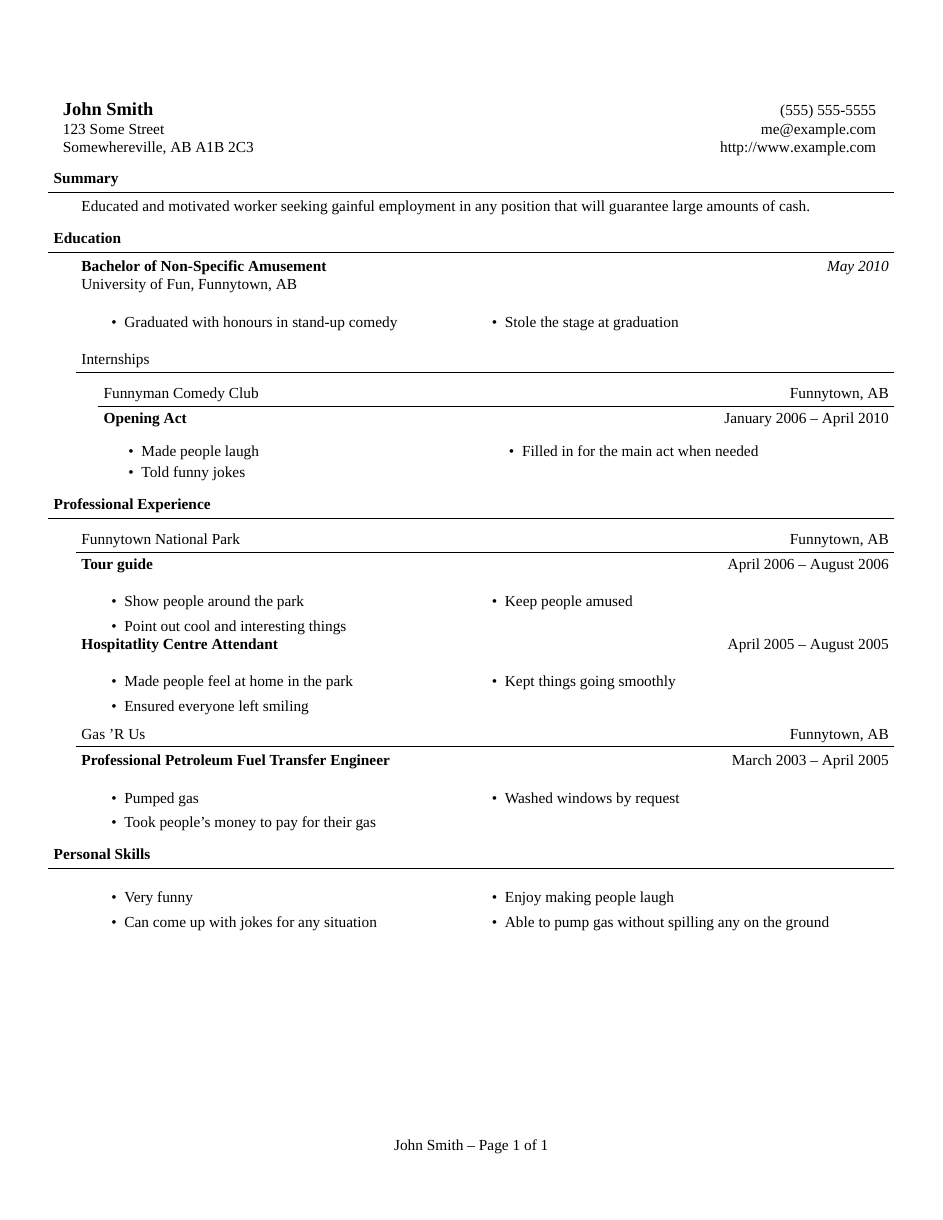
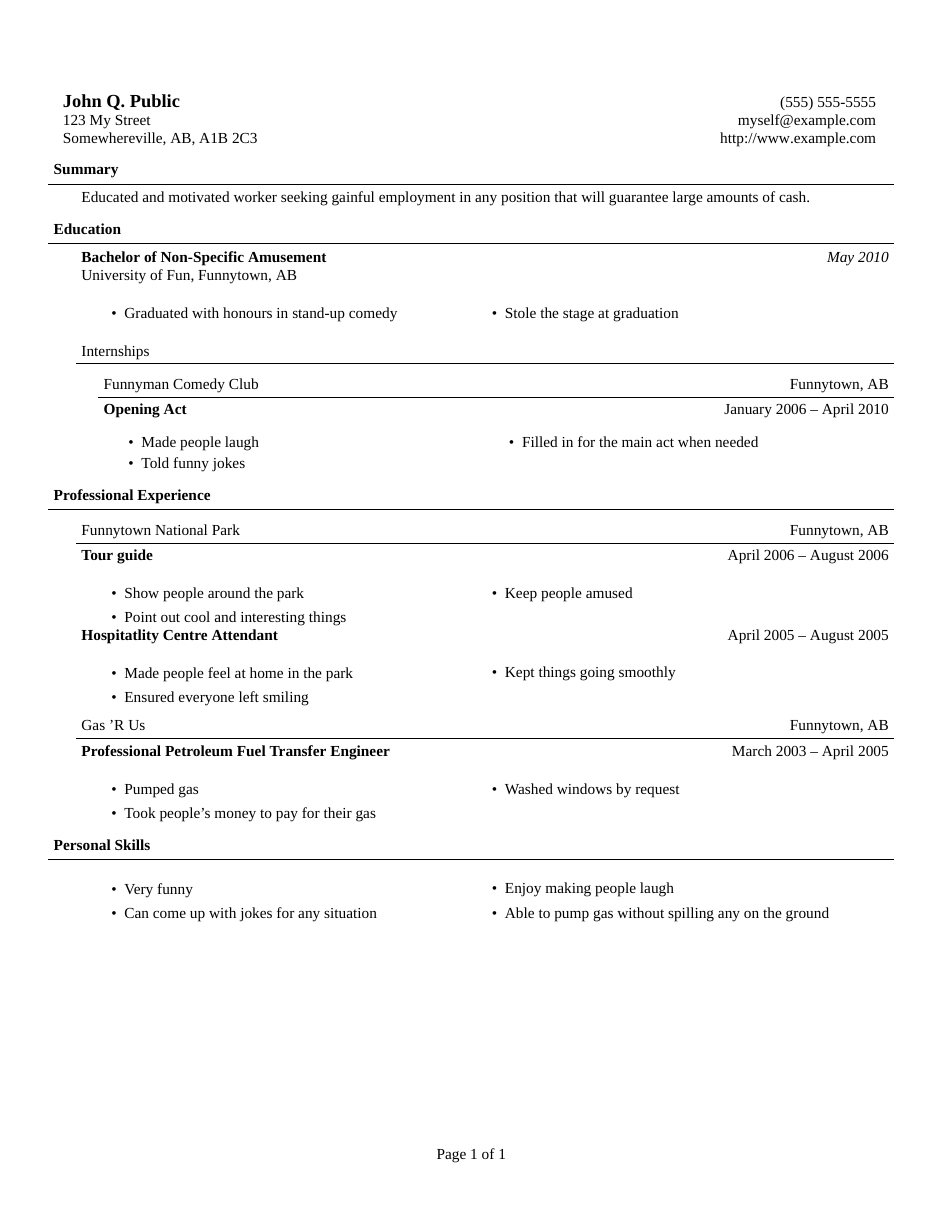
Before and after one commit to jgoguen/latex-resume, a LaTeX CV (sample.tex, which reads resume.cls): the whole page. Compiled offline with XeLaTeX; a missing font is replaced by an installed copy or a similar font.

Commit message:
Update to current styles

```diff
--- a/resume.cls
+++ b/resume.cls
@@ -19,17 +19,35 @@
 \DeclareOption*{\PassOptionsToClass{\CurrentOption}{article}}
 \ProcessOptions\relax \LoadClass{article}
 
+% Set your name here. This will update the PDF information and the name
+% on the CV.
+\newcommand{\myname}{John}
+\newcommand{\mysurname}{Public}
+\newcommand{\myfullname}{\myname\ Q.\ \mysurname}
+\newcommand{\myurl}{http://www.example.com}
+\newcommand{\addresstop}{123 My Street}
+\newcommand{\addressbottom}{Somewhereville, AB, A1B 2C3}
+\newcommand{\myphone}{(555) 555-5555}
+
 % Default useful/helpful packages
 \usepackage{marvosym}
+\usepackage{amssymb}
 \usepackage{fontspec}
-\usepackage[letterpaper,top=2.5cm,bottom=2.5cm,left=2.5cm,right=2.5cm]{geometry}
+\usepackage[letterpaper,top=2.3cm,bottom=2.3cm,left=2.5cm,right=2.5cm]{geometry}
 \usepackage{fancyhdr}
 \usepackage{lastpage}
+\usepackage{multicol}
 
 % This MUST be the last \usepackage in the list and MUST be before settings
 \usepackage{hyperref}
 \hypersetup{
-	pdfstartview={FitH},
+	baseurl={\myurl}
+	pdflang={en-CA},
+	pdfauthor={\myfullname},
+	pdfcreator={XeLaTeX},
+	pdftitle={\myfullname - Résumé},
+	pdfsubject={\myfullname's Résumé},
+	%pdfstartview={FitW},
 	pdfdisplaydoctitle=true,
 	colorlinks=true,
 	urlcolor=black,
@@ -38,6 +56,10 @@
 	linkcolor=black
 }
 \urlstyle{same}
+
+% Email uses hyperref, so it must come later
+\newcommand{\myemail}{\href{mailto:myself@example.com}{myself@example.com}}
+\newcommand{\myworkemail}{\href{mailto:myself@mywork.com}{myself@mywork.com}}
 
 % Use the Fontin font
 \defaultfontfeatures{Mapping=tex-text}
@@ -97,7 +119,7 @@
 	\begin{changemargin}{-0.5in}{-0.5in}
 		\begin{tabular*}{7.5in}{l@{\extracolsep{\fill}}r}
 		\textbf{\large #1}  & #6\\
-		#2 & \href{mailto:#5}{#5} \\
+		#2 & #5 \\
 		#3 & \url{#4} \\
 		\end{tabular*}
 	\end{changemargin}
--- a/sample.tex
+++ b/sample.tex
@@ -4,6 +4,3 @@
 
 \documentclass[letterpaper,10pt]{resume}
 
-% Set your name here. This will update the PDF information and the name
-% on the CV.
-\newcommand{\myname}{John Smith}
@@ -22,7 +7,7 @@
 \begin{document}
 
 % CV header
-\contact{\myname}{123 Some Street}{Somewhereville, AB  A1B 2C3}{http://www.example.com}{me@example.com}{(555) 555-5555}
+\contact{\myfullname}{\addresstop}{\addressbottom}{\myurl}{\myemail}{\myphone}
 
 % Objective section
 %\header{Objective}
```
Also changed, not shown: sample.pdf, sample.tex (12 more changed lines), 1 other file.
